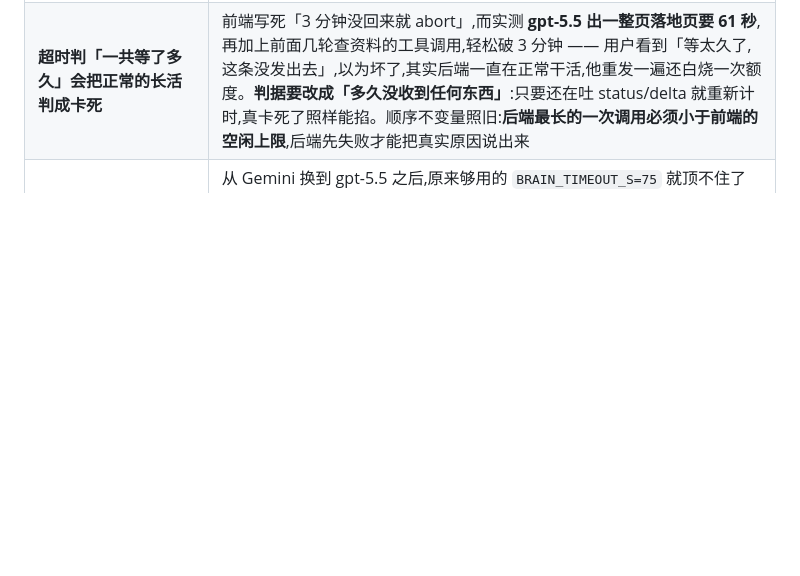
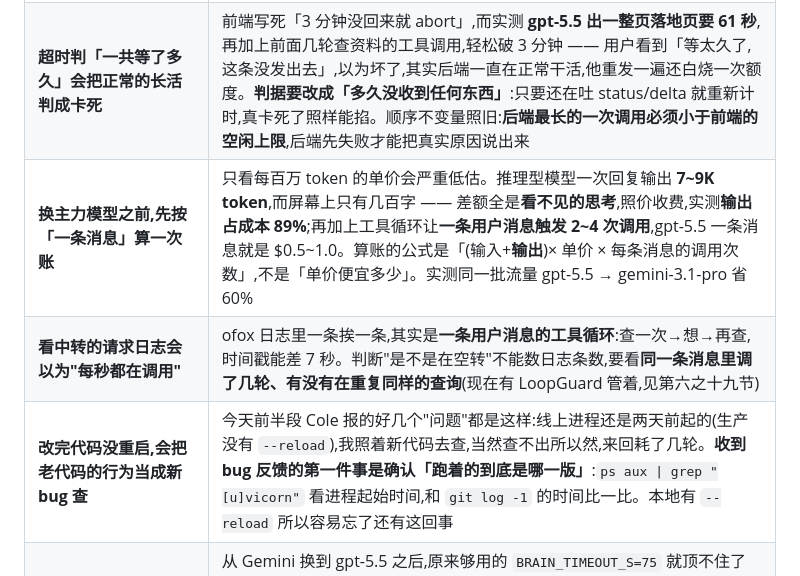
Before and after one commit to MediaDT/JYing, a Markdown page: CLAUDE.md, the part around one of its changes. GitHub-like rendering; blank space fills up the shorter version.

```diff
--- a/CLAUDE.md
+++ b/CLAUDE.md
@@ -1119,6 +1119,9 @@ CTA Click URL、Campaign Tracking URL(campaign 自己的 `url` 字段)、以及
 | **`for _ in range(10)` 不是省钱的闸门** | 它**只数轮数,不看内容也不看花费**。模型用**一模一样的参数**查第三遍时它一声不吭,非要等满十轮才停 —— 而实测一轮 ≈ 6.8K 输入 + 7~9K 输出($0.24),十轮 $2.4 **还没有答案**;停下来时只甩一句「轮数过多,请换个问法」,用户既不知道发生了什么也不知道花了多少,多半原样再发一遍,于是再烧一遍。要按**内容**判(同工具同参数第 3 次 = 在打转)和按**花费**判(累计 token 到顶),而且**两条大脑路径都要装**。见第六之十九节 |
 | **本地估不出「思考 token」,拿它当花费闸门等于没闸门** | 推理型模型一次回复输出 7~9K token,而屏幕上只有几百字 —— 差额全是看不见的思考,**占成本约 89%**。按字符数本地估会小一个数量级,闸门永远不触发,却给人「已经管住了」的错觉。所以花费闸门**只在真拿到上游用量时才生效**,拿不到就如实说「查不到」并让这条失效(轮数和重复调用两道照常管用)。流式要用量必须传 `stream_options={"include_usage": True}`,而且**用量在最后一个 chunk 上、那个 chunk 的 `choices` 是空的**,要抢在 `if not chunk.choices: continue` 之前读 |
 | **超时判「一共等了多久」会把正常的长活判成卡死** | 前端写死「3 分钟没回来就 abort」,而实测 **gpt-5.5 出一整页落地页要 61 秒**,再加上前面几轮查资料的工具调用,轻松破 3 分钟 —— 用户看到「等太久了,这条没发出去」,以为坏了,其实后端一直在正常干活,他重发一遍还白烧一次额度。**判据要改成「多久没收到任何东西」**:只要还在吐 status/delta 就重新计时,真卡死了照样能掐。顺序不变量照旧:**后端最长的一次调用必须小于前端的空闲上限**,后端先失败才能把真实原因说出来 |
+| **换主力模型之前,先按「一条消息」算一次账** | 只看每百万 token 的单价会严重低估。推理型模型一次回复输出 **7~9K token**,而屏幕上只有几百字 —— 差额全是**看不见的思考**,照价收费,实测**输出占成本 89%**;再加上工具循环让**一条用户消息触发 2~4 次调用**,gpt-5.5 一条消息就是 $0.5~1.0。算账的公式是「(输入+**输出**)× 单价 × 每条消息的调用次数」,不是「单价便宜多少」。实测同一批流量 gpt-5.5 → gemini-3.1-pro 省 60% |
+| **看中转的请求日志会以为"每秒都在调用"** | ofox 日志里一条挨一条,其实是**一条用户消息的工具循环**:查一次→想→再查,时间戳能差 7 秒。判断"是不是在空转"不能数日志条数,要看**同一条消息里调了几轮、有没有在重复同样的查询**(现在有 LoopGuard 管着,见第六之十九节)|
+| **改完代码没重启,会把老代码的行为当成新 bug 查** | 今天前半段 Cole 报的好几个"问题"都是这样:线上进程还是两天前起的(生产没有 `--reload`),我照着新代码去查,当然查不出所以然,来回耗了几轮。**收到 bug 反馈的第一件事是确认「跑着的到底是哪一版」**:`ps aux \| grep "[u]vicorn"` 看进程起始时间,和 `git log -1` 的时间比一比。本地有 `--reload` 所以容易忘了还有这回事 |
 | **换个模型,时间预算整个变了** | 从 Gemini 换到 gpt-5.5 之后,原来够用的 `BRAIN_TIMEOUT_S=75` 就顶不住了 —— 推理型模型出长文明显更慢(实测一整页 61s,而 gpt-5.4-mini 因为思考 token 更多要 169s,**小模型反而慢得多**)。**换模型后要重新量一遍最慢的那条路**(这里是一次性生成整页 HTML),别沿用旧模型的超时。长文生成和聊天该用两个不同的超时 |
 | **切了大脑,还有一条路在偷偷用旧模型** | 把 `BRAIN` 切成 openai 之后,聊天、大屏诊断都跟着走了,**只有看图那条路写死了 Gemini** —— 结果 Gemini 一 503,拆素材和拆落地页截图整个坏掉,而用户以为早就不用它了。**「换模型」这种开关要盘一遍所有调用方**(`grep -rn gemini --include=*.py`),别只改主路径。现在 `_ask_vision` 跟着同一个 `BRAIN` 走,而且 **openai 挂了也不偷偷回落 Gemini** —— 用户明说不用,就是不用 |
 | **「要几个」写死在代码里 = 用户说了不算** | `save_pages` 写死 `pages[:2]`,而且工具连「要几版」这个参数都没有 —— 用户明说「只生成一个」,照样出两个。多的那版是白花的模型钱,还逼他在两个里挑,等于没听他说话。**凡是「出 N 份」的功能,N 必须能从用户那儿一路传到底**(工具参数 → 生成提示词 → 落盘上限),漏一层就失效 |
```
Also changed, not shown: other parts of CLAUDE.md (+35 -6 lines).
